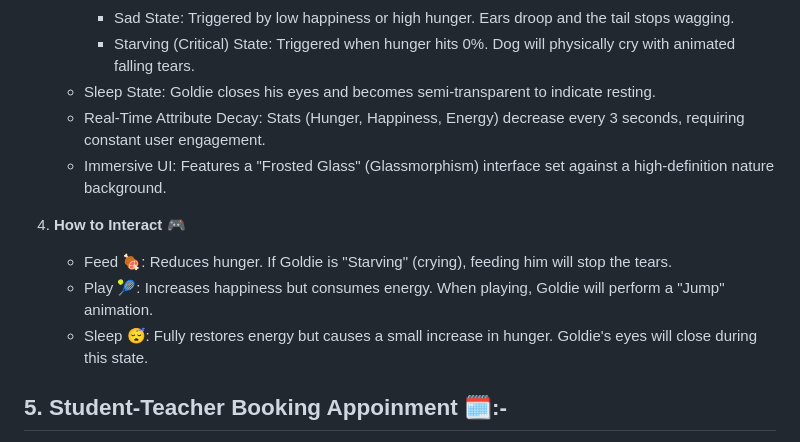
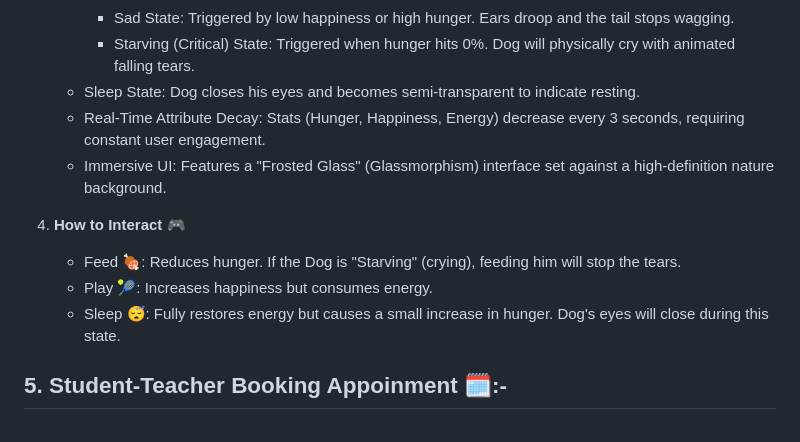
Before and after one commit to AbhiGit70161/My-Projects...., a Markdown page: README.md, the part around the change. GitHub-like rendering.

```diff
--- a/README.md
+++ b/README.md
@@ -48,14 +48,14 @@ This simulator features a fully CSS-rendered Dog. Unlike basic simulators, this
      * Happy State: Triggered when happiness is > 80%. Dog perks up his ears, wags his tail faster, and sticks his tongue out.
      * Sad State: Triggered by low happiness or high hunger. Ears droop and the tail stops wagging.
      * Starving (Critical) State: Triggered when hunger hits 0%. Dog will physically cry with animated falling tears.
-   * Sleep State: Goldie closes his eyes and becomes semi-transparent to indicate resting.
+   * Sleep State: Dog closes his eyes and becomes semi-transparent to indicate resting.
    * Real-Time Attribute Decay: Stats (Hunger, Happiness, Energy) decrease every 3 seconds, requiring constant user engagement.
    * Immersive UI: Features a "Frosted Glass" (Glassmorphism) interface set against a high-definition nature background.
 
 4. **How to Interact 🎮**
-   * Feed 🍖: Reduces hunger. If Goldie is "Starving" (crying), feeding him will stop the tears.
-   * Play 🎾: Increases happiness but consumes energy. When playing, Goldie will perform a "Jump" animation.
-   * Sleep 😴: Fully restores energy but causes a small increase in hunger. Goldie's eyes will close during this state.
+   * Feed 🍖: Reduces hunger. If the Dog is "Starving" (crying), feeding him will stop the tears.
+   * Play 🎾: Increases happiness but consumes energy.
+   * Sleep 😴: Fully restores energy but causes a small increase in hunger. Dog's eyes will close during this state.
 
 ## 5. Student-Teacher Booking Appoinment 🗓️:-
 The Student-Teacher Booking Appointment System is a modular web application designed to optimize the scheduling process in educational environments. By moving from traditional queueing to a digital BaaS (Backend-as-a-Service) model, this system reduces wait times and enhances communication between students and faculty.
```
